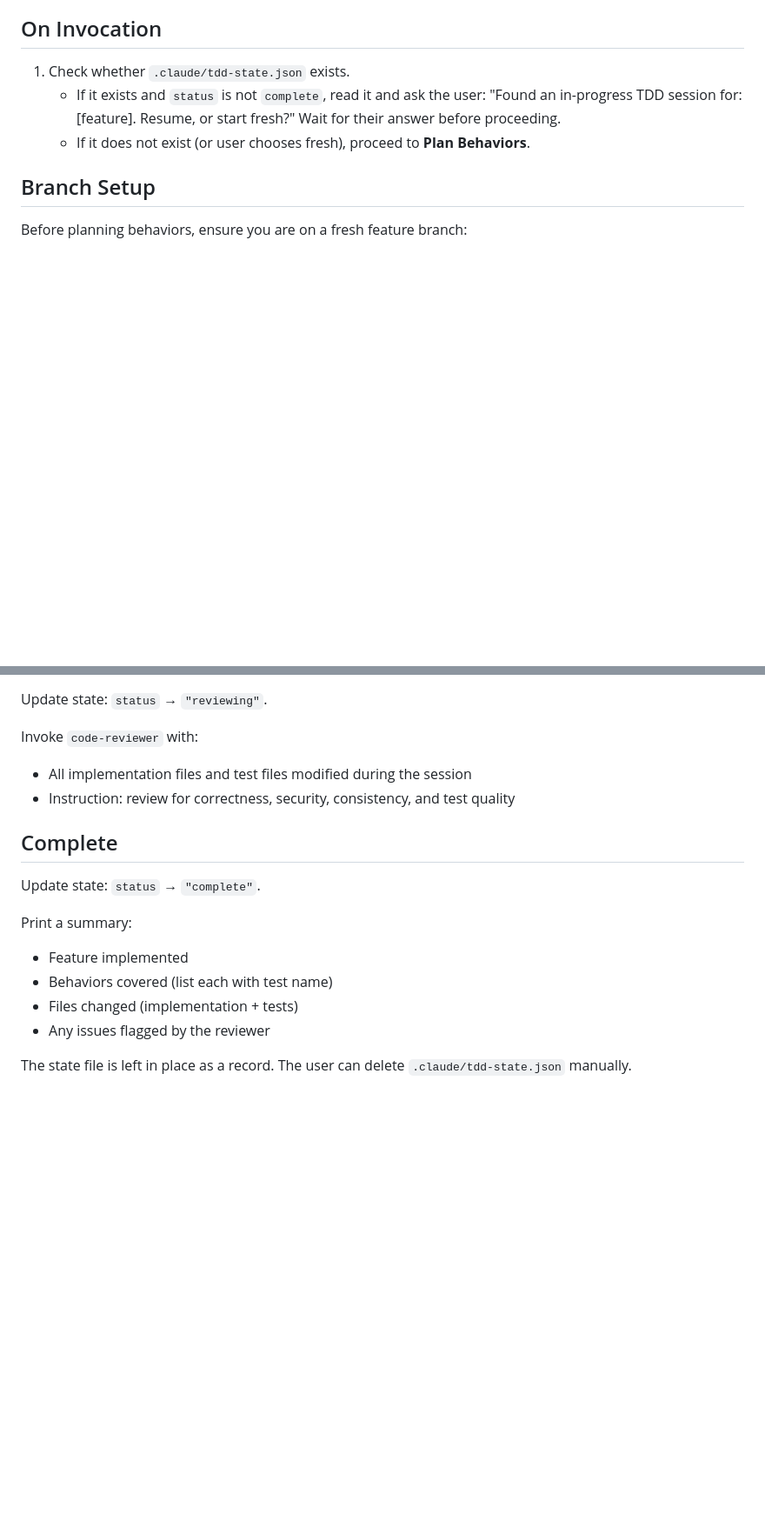
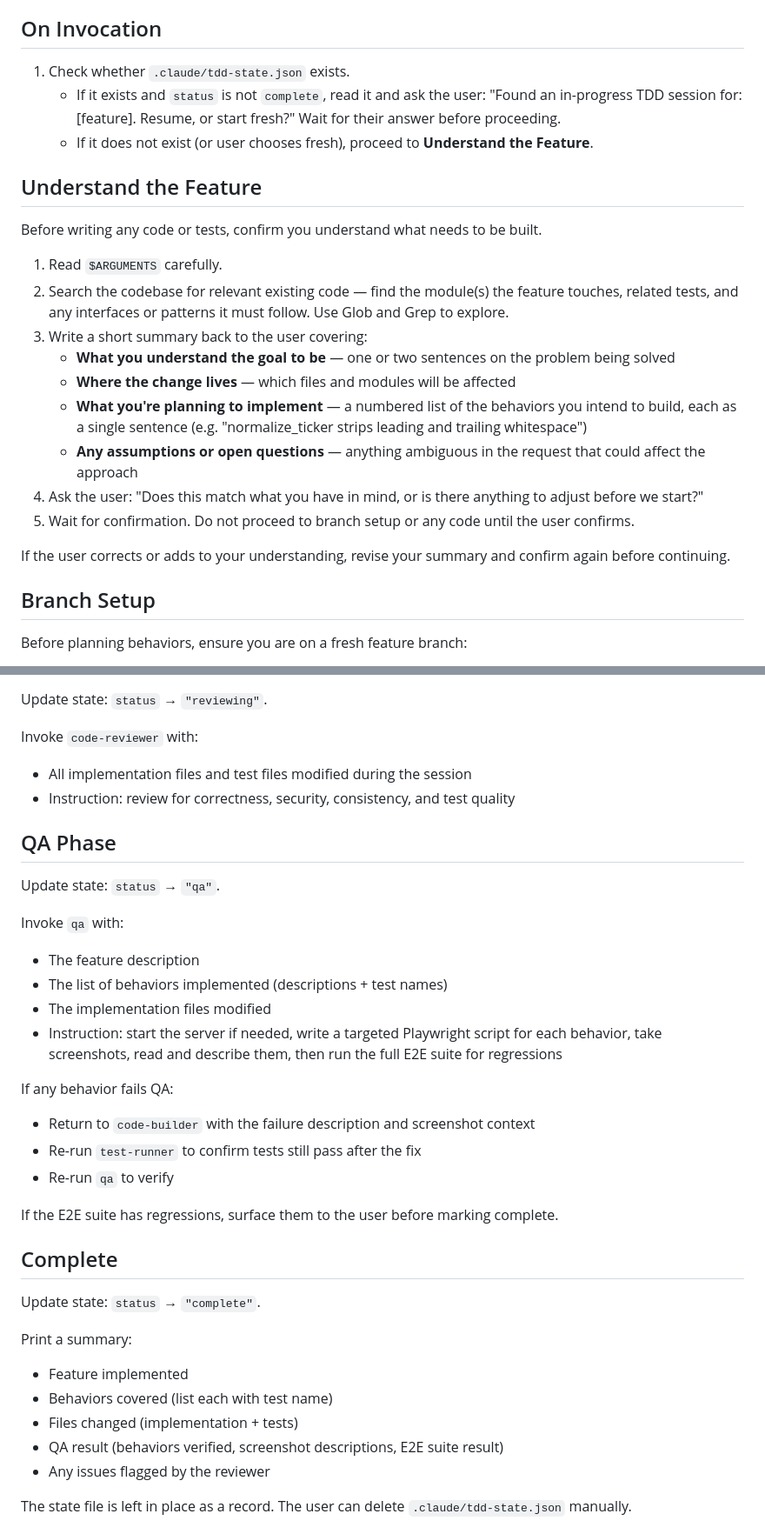
Before and after one commit to AIFS-daniel/qsent, a Markdown page: .claude/commands/tdd.md, 2 parts joined by grey strips. Shown at 87% size. Rendered like a GitHub page; blank space fills up the shorter version.

```diff
--- a/.claude/commands/tdd.md
+++ b/.claude/commands/tdd.md
@@ -10,7 +10,23 @@ $ARGUMENTS
 
 1. Check whether `.claude/tdd-state.json` exists.
    - If it exists and `status` is not `complete`, read it and ask the user: "Found an in-progress TDD session for: [feature]. Resume, or start fresh?" Wait for their answer before proceeding.
-   - If it does not exist (or user chooses fresh), proceed to **Plan Behaviors**.
+   - If it does not exist (or user chooses fresh), proceed to **Understand the Feature**.
+
+## Understand the Feature
+
+Before writing any code or tests, confirm you understand what needs to be built.
+
+1. Read `$ARGUMENTS` carefully.
+2. Search the codebase for relevant existing code — find the module(s) the feature touches, related tests, and any interfaces or patterns it must follow. Use Glob and Grep to explore.
+3. Write a short summary back to the user covering:
+   - **What you understand the goal to be** — one or two sentences on the problem being solved
+   - **Where the change lives** — which files and modules will be affected
+   - **What you're planning to implement** — a numbered list of the behaviors you intend to build, each as a single sentence (e.g. "normalize_ticker strips leading and trailing whitespace")
+   - **Any assumptions or open questions** — anything ambiguous in the request that could affect the approach
+4. Ask the user: "Does this match what you have in mind, or is there anything to adjust before we start?"
+5. Wait for confirmation. Do not proceed to branch setup or any code until the user confirms.
+
+If the user corrects or adds to your understanding, revise your summary and confirm again before continuing.
 
 ## Branch Setup
 
@@ -150,6 +166,23 @@ Invoke `code-reviewer` with:
 - All implementation files and test files modified during the session
 - Instruction: review for correctness, security, consistency, and test quality
 
+## QA Phase
+
+Update state: `status` → `"qa"`.
+
+Invoke `qa` with:
+- The feature description
+- The list of behaviors implemented (descriptions + test names)
+- The implementation files modified
+- Instruction: start the server if needed, write a targeted Playwright script for each behavior, take screenshots, read and describe them, then run the full E2E suite for regressions
+
+If any behavior fails QA:
+- Return to `code-builder` with the failure description and screenshot context
+- Re-run `test-runner` to confirm tests still pass after the fix
+- Re-run `qa` to verify
+
+If the E2E suite has regressions, surface them to the user before marking complete.
+
 ## Complete
 
 Update state: `status` → `"complete"`.
@@ -158,6 +191,7 @@ Print a summary:
 - Feature implemented
 - Behaviors covered (list each with test name)
 - Files changed (implementation + tests)
+- QA result (behaviors verified, screenshot descriptions, E2E suite result)
 - Any issues flagged by the reviewer
 
 The state file is left in place as a record. The user can delete `.claude/tdd-state.json` manually.
```
Also changed, not shown: other parts of .claude/commands/tdd.md (+1 -1 lines), .claude/agents/qa.md (added, +114 -0 lines), CLAUDE.md (+2 -0 lines).
